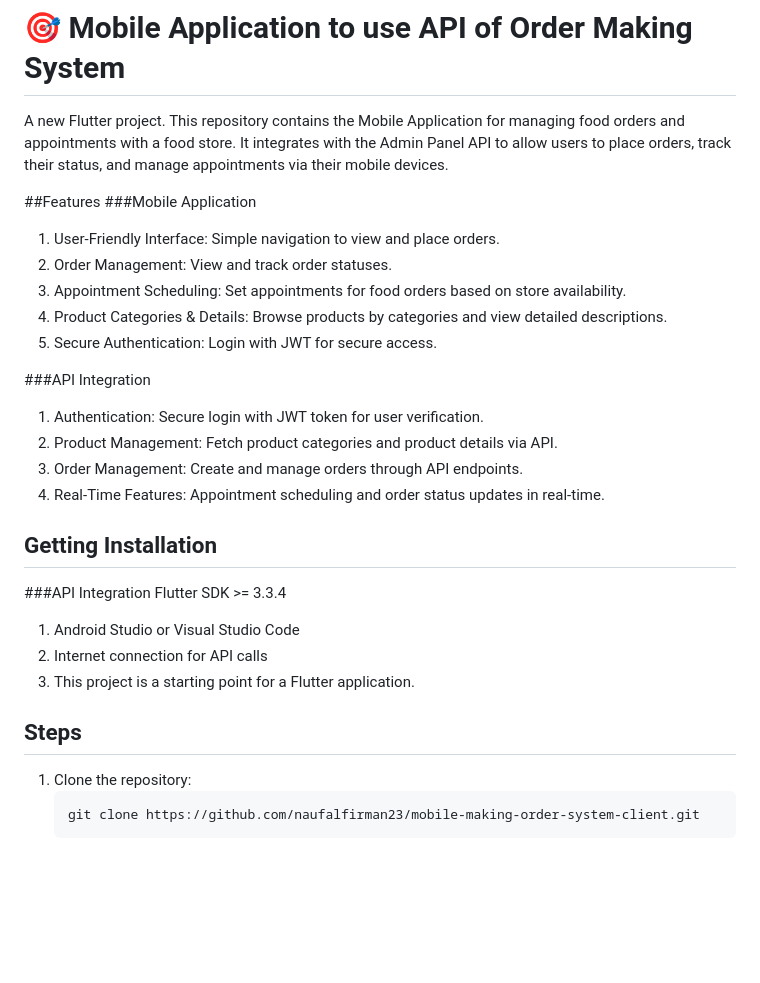
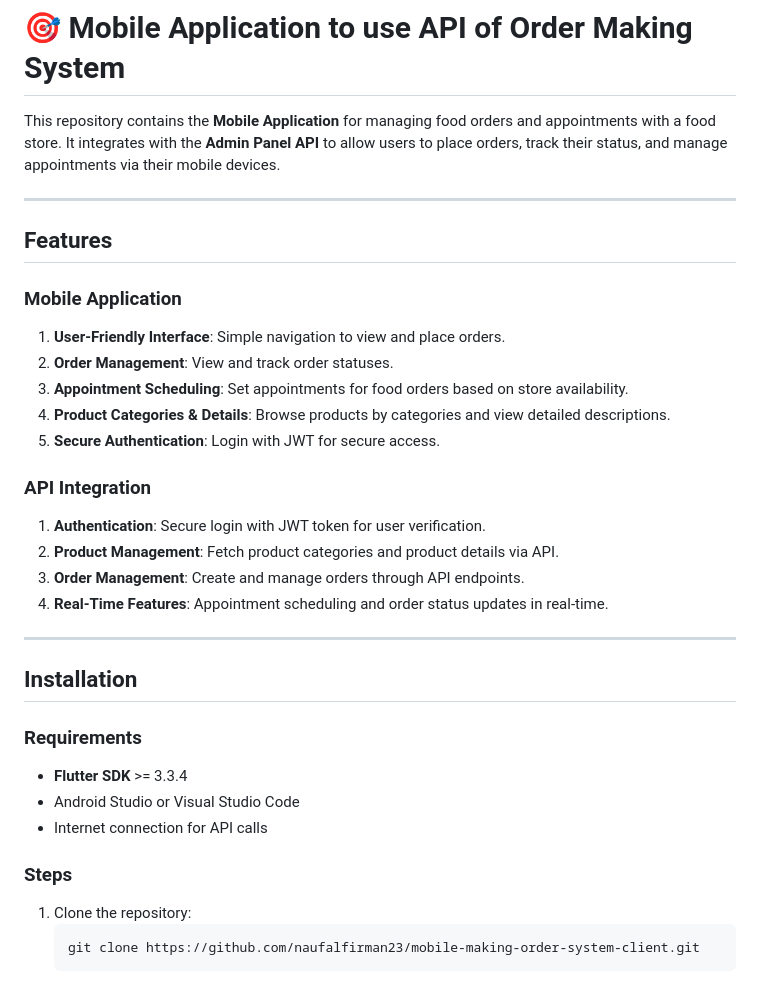
Before and after one commit to naufalfirman23/mobile-making-order-system-client, a Markdown page: README.md, the part around the change printed below. GitHub-like rendering; blank space fills up the shorter version.

````diff
--- a/README.md
+++ b/README.md
@@ -1,30 +1,34 @@
 # 🎯 Mobile Application to use API of Order Making System
 
-A new Flutter project.
-This repository contains the Mobile Application for managing food orders and appointments with a food store. It integrates with the Admin Panel API to allow users to place orders, track their status, and manage appointments via their mobile devices.
+This repository contains the **Mobile Application** for managing food orders and appointments with a food store. It integrates with the **Admin Panel API** to allow users to place orders, track their status, and manage appointments via their mobile devices.
 
-##Features
-###Mobile Application
-1. User-Friendly Interface: Simple navigation to view and place orders.
-2. Order Management: View and track order statuses.
-3. Appointment Scheduling: Set appointments for food orders based on store availability.
-4. Product Categories & Details: Browse products by categories and view detailed descriptions.
-5. Secure Authentication: Login with JWT for secure access.
+---
 
-###API Integration
-1. Authentication: Secure login with JWT token for user verification.
-2. Product Management: Fetch product categories and product details via API.
-3. Order Management: Create and manage orders through API endpoints.
-4. Real-Time Features: Appointment scheduling and order status updates in real-time.
+## Features
 
-## Getting Installation
-###API Integration
-Flutter SDK >= 3.3.4
-1. Android Studio or Visual Studio Code
-2. Internet connection for API calls
-3. This project is a starting point for a Flutter application.
+### Mobile Application
+1. **User-Friendly Interface**: Simple navigation to view and place orders.
+2. **Order Management**: View and track order statuses.
+3. **Appointment Scheduling**: Set appointments for food orders based on store availability.
+4. **Product Categories & Details**: Browse products by categories and view detailed descriptions.
+5. **Secure Authentication**: Login with JWT for secure access.
 
-## Steps
+### API Integration
+1. **Authentication**: Secure login with JWT token for user verification.
+2. **Product Management**: Fetch product categories and product details via API.
+3. **Order Management**: Create and manage orders through API endpoints.
+4. **Real-Time Features**: Appointment scheduling and order status updates in real-time.
+
+---
+
+## Installation
+
+### Requirements
+- **Flutter SDK** >= 3.3.4
+- Android Studio or Visual Studio Code
+- Internet connection for API calls
+
+### Steps
 1. Clone the repository:
    ```bash
    git clone https://github.com/naufalfirman23/mobile-making-order-system-client.git
````
Also changed, not shown: other parts of README.md (+9 -0 lines).
